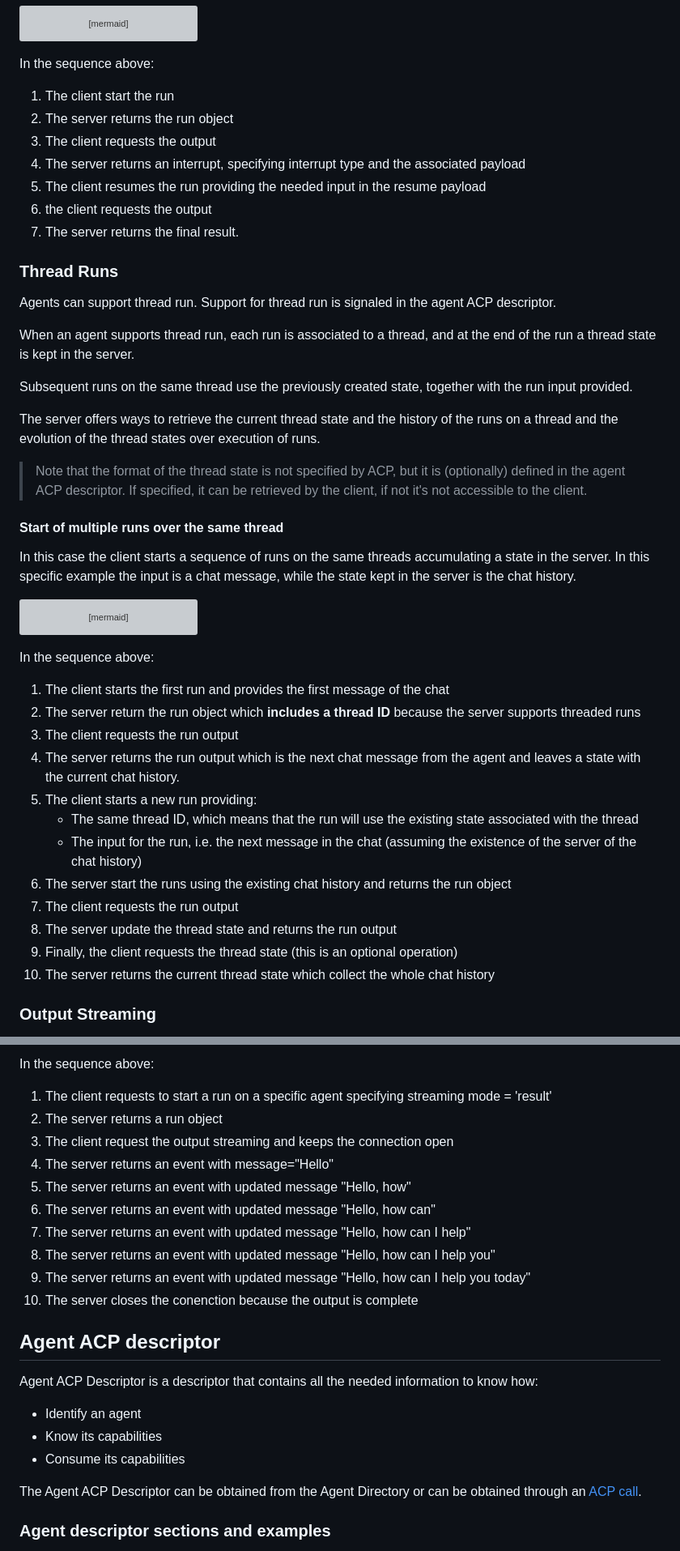
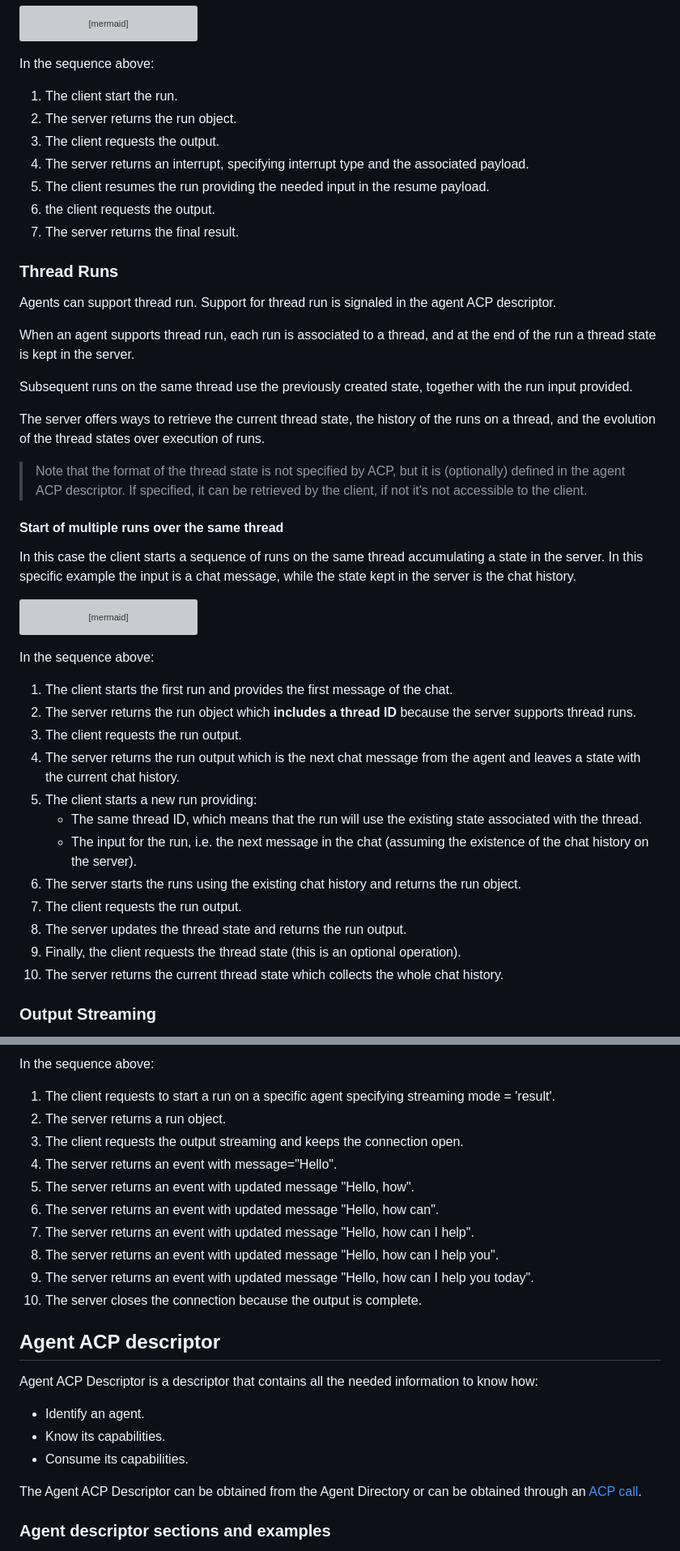
Before and after one commit to agntcy/acp-spec, a Markdown page: docs/README.md, 2 parts joined by grey strips. Shown: that part at 81% size. GitHub-like rendering; grey boxes are pictures that could not be loaded.

````diff
--- a/docs/README.md
+++ b/docs/README.md
@@ -157,12 +157,12 @@ sequenceDiagram
     S->>-C: RunOutput={type="result", result}
 ```
 In the sequence above:
-1. The client start the run
-1. The server returns the run object
-1. The client requests the output
-1. The server returns an interrupt, specifying interrupt type and the associated payload
-1. The client resumes the run providing the needed input in the resume payload
-1. the client requests the output
+1. The client start the run.
+1. The server returns the run object.
+1. The client requests the output.
+1. The server returns an interrupt, specifying interrupt type and the associated payload.
+1. The client resumes the run providing the needed input in the resume payload.
+1. the client requests the output.
 1. The server returns the final result.
 
 ### Thread Runs
@@ -172,14 +172,14 @@ When an agent supports thread run, each run is associated to a thread, and at th
 
 Subsequent runs on the same thread use the previously created state, together with the run input provided.
 
-The server offers ways to retrieve the current thread state and the history of the runs on a thread and the evolution of the thread states over execution of runs.
+The server offers ways to retrieve the current thread state, the history of the runs on a thread, and the evolution of the thread states over execution of runs.
 
 >
 > Note that the format of the thread state is not specified by ACP, but it is (optionally) defined in the agent ACP descriptor. If specified, it can be retrieved by the client, if not it's not accessible to the client.
 >
 
 #### Start of multiple runs over the same thread
-In this case the client starts a sequence of runs on the same threads accumulating a state in the server. In this specific example the input is a chat message, while the state kept in the server is the chat history.
+In this case the client starts a sequence of runs on the same thread accumulating a state in the server. In this specific example the input is a chat message, while the state kept in the server is the chat history.
 
 ```mermaid
 sequenceDiagram
@@ -203,18 +203,18 @@ sequenceDiagram
     S->>-C: ThreadState=[<br/>"Hello, my name is John?",<br/>"Hello John, how can I help?"<br/>"Can you remind my name?",<br/>"Yes, your name is John"<br/>]
 ```
 In the sequence above:
-1. The client starts the first run and provides the first message of the chat
-1. The server return the run object which **includes a thread ID** because the server supports threaded runs
-1. The client requests the run output
+1. The client starts the first run and provides the first message of the chat.
+1. The server returns the run object which **includes a thread ID** because the server supports thread runs.
+1. The client requests the run output.
 1. The server returns the run output which is the next chat message from the agent and leaves a state with the current chat history.
 1. The client starts a new run providing:
-    * The same thread ID, which means that the run will use the existing state associated with the thread
-    * The input for the run, i.e. the next message in the chat (assuming the existence of the server of the chat history)
-1. The server start the runs using the existing chat history and returns the run object
-1. The client requests the run output
-1. The server update the thread state and returns the run output
-1. Finally, the client requests the thread state (this is an optional operation)
-1. The server returns the current thread state which collect the whole chat history
+    * The same thread ID, which means that the run will use the existing state associated with the thread.
+    * The input for the run, i.e. the next message in the chat (assuming the existence of the chat history on the server).
+1. The server starts the runs using the existing chat history and returns the run object.
+1. The client requests the run output.
+1. The server updates the thread state and returns the run output.
+1. Finally, the client requests the thread state (this is an optional operation).
+1. The server returns the current thread state which collects the whole chat history.
 
 ### Output Streaming
 ACP supports output streaming. Agent can stream intermediate results of a Run to provide better response time and user experience.
@@ -248,23 +248,23 @@ sequenceDiagram
 ```
 
 In the sequence above:
-1. The client requests to start a run on a specific agent specifying streaming mode = 'result'
-1. The server returns a run object
-1. The client request the output streaming and keeps the connection open
-1. The server returns an event with message="Hello"
-1. The server returns an event with updated message "Hello, how"
-1. The server returns an event with updated message "Hello, how can"
-1. The server returns an event with updated message "Hello, how can I help"
-1. The server returns an event with updated message "Hello, how can I help you"
-1. The server returns an event with updated message "Hello, how can I help you today"
-1. The server closes the conenction because the output is complete
+1. The client requests to start a run on a specific agent specifying streaming mode = 'result'.
+1. The server returns a run object.
+1. The client requests the output streaming and keeps the connection open.
+1. The server returns an event with message="Hello".
+1. The server returns an event with updated message "Hello, how".
+1. The server returns an event with updated message "Hello, how can".
+1. The server returns an event with updated message "Hello, how can I help".
+1. The server returns an event with updated message "Hello, how can I help you".
+1. The server returns an event with updated message "Hello, how can I help you today".
+1. The server closes the connection because the output is complete.
 
 ## Agent ACP descriptor
 
 Agent ACP Descriptor is a descriptor that contains all the needed information to know how:
-* Identify an agent
-* Know its capabilities
-* Consume its capabilities
+* Identify an agent.
+* Know its capabilities.
+* Consume its capabilities.
 
 The Agent ACP Descriptor can be obtained from the Agent Directory or can be obtained through an [ACP call](#retrieve-agent-descriptor-from-its-identifier).
 
````
Also changed, not shown: other parts of docs/README.md (+28 -28 lines).
